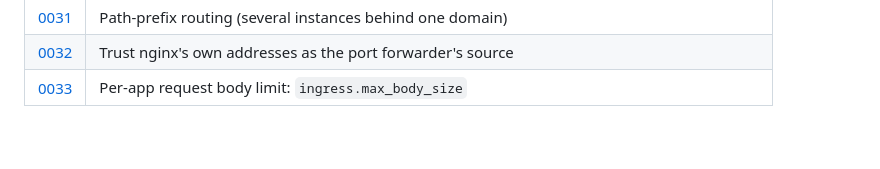
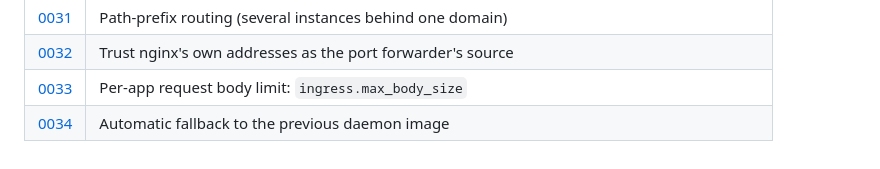
Before and after one commit to jpalczewski/weglarka, a Markdown page: docs/decisions/README.md, the part around the change. GitHub-like rendering.

```diff
--- a/docs/decisions/README.md
+++ b/docs/decisions/README.md
@@ -40,3 +40,4 @@ entries are numbered consecutively (`0001`, `0002`, …) and the skeleton is
 | [0031](0031-path-prefix-routing.md) | Path-prefix routing (several instances behind one domain) |
 | [0032](0032-trust-nginx-own-addresses.md) | Trust nginx's own addresses as the port forwarder's source |
 | [0033](0033-ingress-max-body-size.md) | Per-app request body limit: `ingress.max_body_size` |
+| [0034](0034-automatic-fallback.md) | Automatic fallback to the previous daemon image |
```
Also changed, not shown: docs/decisions/0034-automatic-fallback.md (added, +42 -0 lines).
